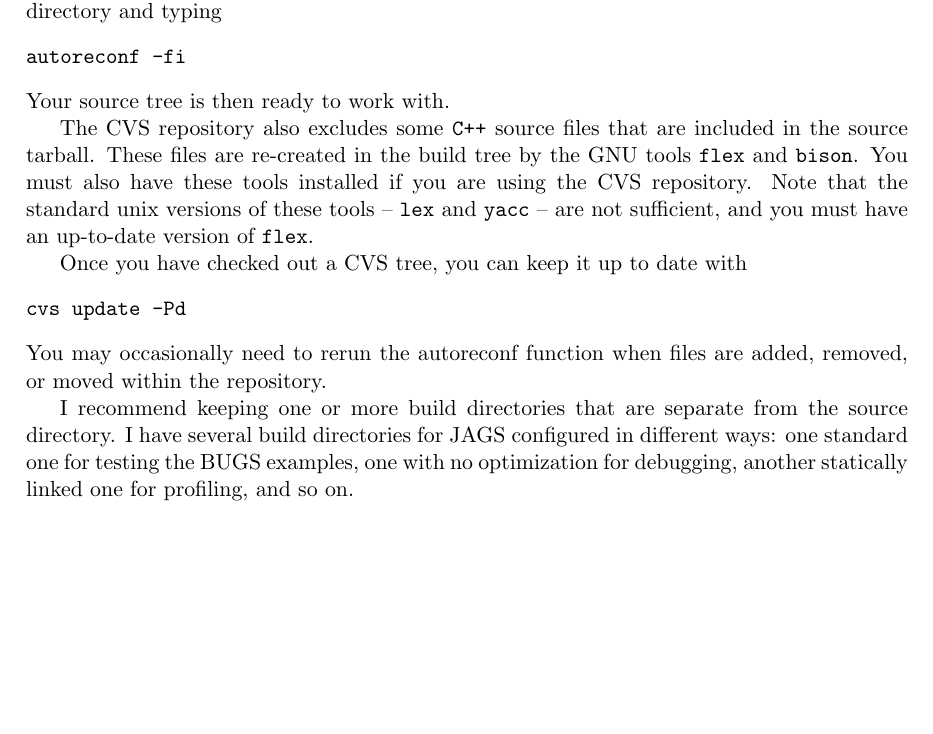
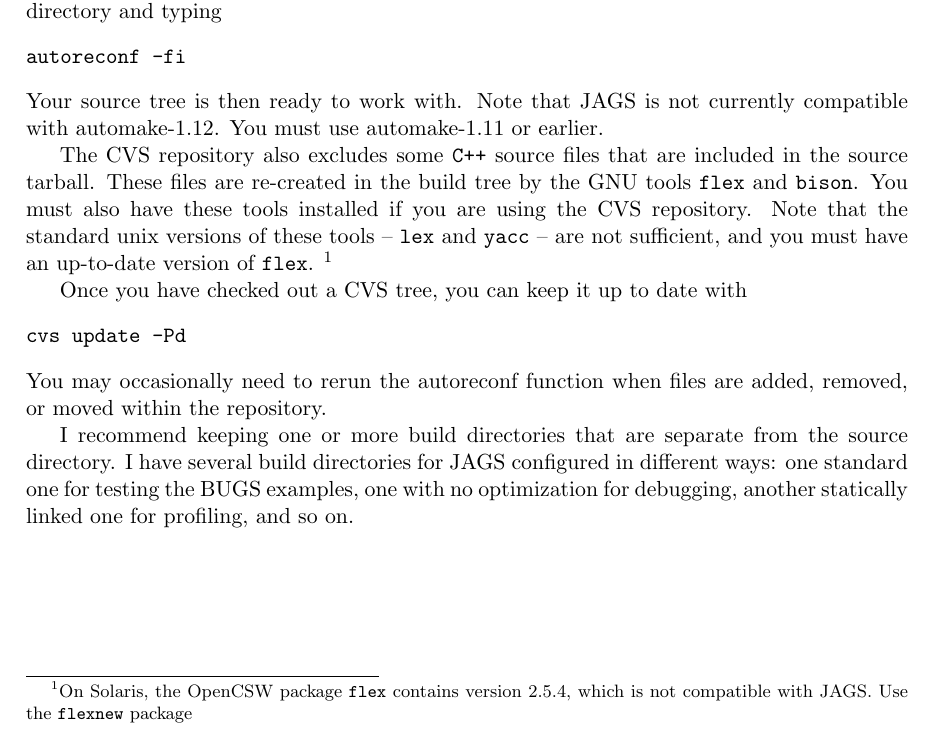
Before and after one commit to rohan-shah/mcmc-jags, a LaTeX document (doc/manual/jags_developer_manual.tex): part of page 4 of 8, cut so that both start at the same text, the shorter picture padded with empty space. Compiled offline with pdfLaTeX.

Commit message:
Fixes for Solaris.

```diff
--- a/doc/manual/jags_developer_manual.tex
+++ b/doc/manual/jags_developer_manual.tex
@@ -40,15 +40,19 @@
 \begin{verbatim}
 autoreconf -fi
 \end{verbatim}
-Your source tree is then ready to work with.
+Your source tree is then ready to work with.  Note that JAGS is not
+currently compatible with automake-1.12.  You must use automake-1.11
+or earlier.
 
-The CVS repository also excludes some \texttt{C++} source files that are
-included in the source tarball. These files are re-created in the
+The CVS repository also excludes some \texttt{C++} source files that
+are included in the source tarball. These files are re-created in the
 build tree by the GNU tools \verb+flex+ and \verb+bison+. You must
 also have these tools installed if you are using the CVS
 repository. Note that the standard unix versions of these tools --
 \verb+lex+ and \verb+yacc+ -- are not sufficient, and you must have an
-up-to-date version of \verb+flex+.
+up-to-date version of \verb+flex+. \footnote{On Solaris, the OpenCSW
+  package \texttt{flex} contains version 2.5.4, which is not compatible
+  with JAGS. Use the \texttt{flexnew} package}
 
 Once you have checked out a CVS tree, you can keep it up to date with
 \begin{verbatim}
```
Also changed, not shown: doc/manual/jags_installation_manual.tex (+2 -3 lines), 1 other file.
